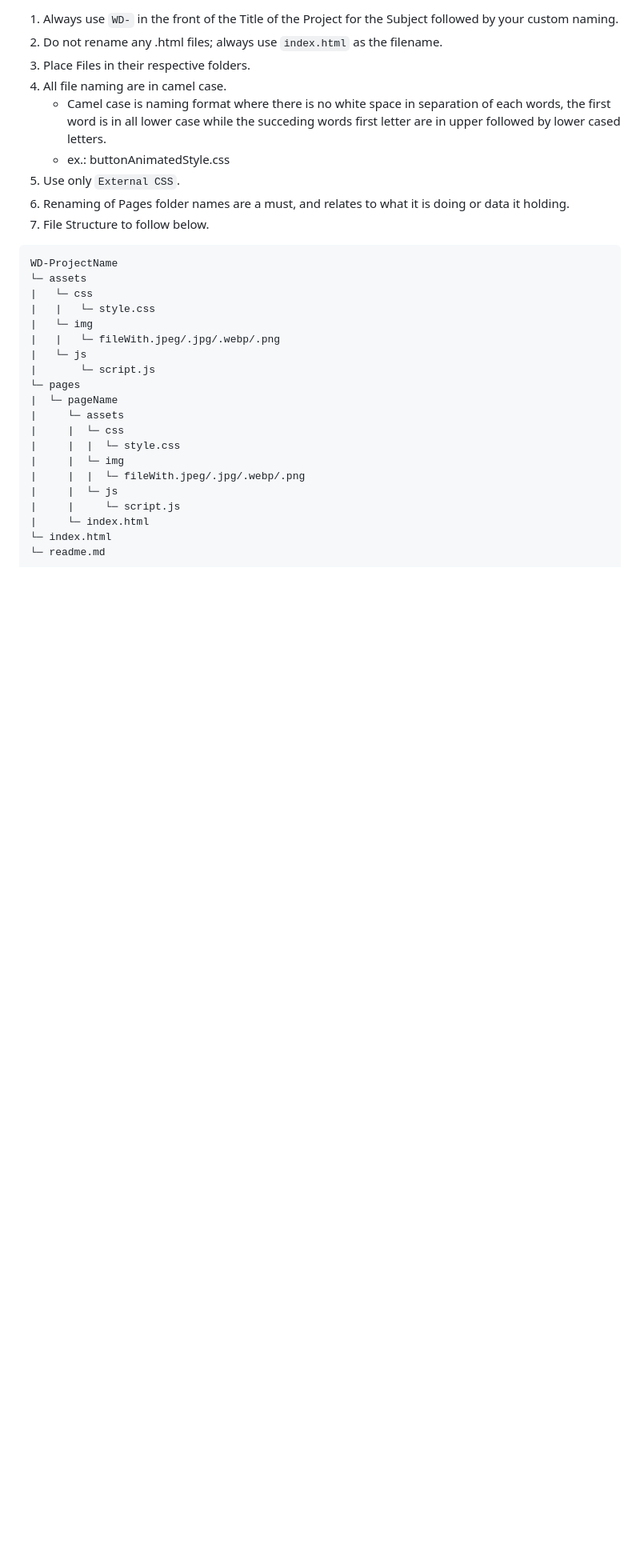
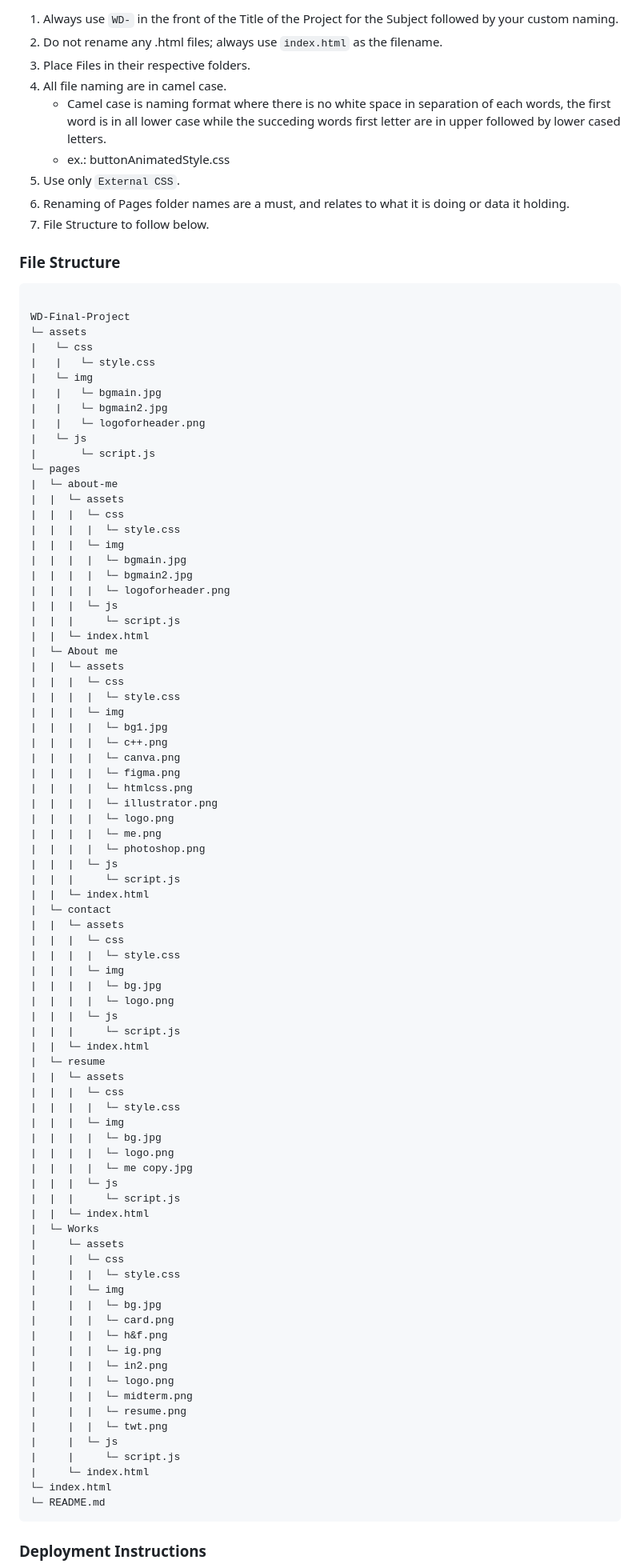
Before and after one commit to Aviona05/WD-FINAL_PROJ, a Markdown page: readme.md, the part around the change printed below. Shown: that part at 80% size. Rendered like a GitHub page; blank space fills up the shorter version.

Commit message:
docs(README): update  file structure, added deployment intructions and links for my repositories

````diff
--- a/readme.md
+++ b/readme.md
@@ -85,26 +85,89 @@ Guiding Question:
 6. Renaming of Pages folder names are a must, and relates to what it is doing or data it holding.
 7. File Structure to follow below.
 
+### File Structure
+
 ```
-WD-ProjectName
+
+WD-Final-Project
 └─ assets
 |   └─ css
 |   |   └─ style.css
 |   └─ img
-|   |   └─ fileWith.jpeg/.jpg/.webp/.png
+|   |   └─ bgmain.jpg
+|   |   └─ bgmain2.jpg
+|   |   └─ logoforheader.png
 |   └─ js
 |       └─ script.js
 └─ pages
-|  └─ pageName
+|  └─ about-me
+|  |  └─ assets
+|  |  |  └─ css
+|  |  |  |  └─ style.css
+|  |  |  └─ img
+|  |  |  |  └─ bgmain.jpg
+|  |  |  |  └─ bgmain2.jpg
+|  |  |  |  └─ logoforheader.png
+|  |  |  └─ js
+|  |  |     └─ script.js
+|  |  └─ index.html
+|  └─ About me
+|  |  └─ assets
+|  |  |  └─ css
+|  |  |  |  └─ style.css
+|  |  |  └─ img
+|  |  |  |  └─ bg1.jpg
+|  |  |  |  └─ c++.png
+|  |  |  |  └─ canva.png
+|  |  |  |  └─ figma.png
+|  |  |  |  └─ htmlcss.png
+|  |  |  |  └─ illustrator.png
+|  |  |  |  └─ logo.png
+|  |  |  |  └─ me.png
+|  |  |  |  └─ photoshop.png
+|  |  |  └─ js
+|  |  |     └─ script.js
+|  |  └─ index.html
+|  └─ contact
+|  |  └─ assets
+|  |  |  └─ css
+|  |  |  |  └─ style.css
+|  |  |  └─ img
+|  |  |  |  └─ bg.jpg
+|  |  |  |  └─ logo.png
+|  |  |  └─ js
+|  |  |     └─ script.js
+|  |  └─ index.html
+|  └─ resume
+|  |  └─ assets
+|  |  |  └─ css
+|  |  |  |  └─ style.css
+|  |  |  └─ img
+|  |  |  |  └─ bg.jpg
+|  |  |  |  └─ logo.png
+|  |  |  |  └─ me copy.jpg
+|  |  |  └─ js
+|  |  |     └─ script.js
+|  |  └─ index.html
+|  └─ Works
 |     └─ assets
 |     |  └─ css
 |     |  |  └─ style.css
 |     |  └─ img
-|     |  |  └─ fileWith.jpeg/.jpg/.webp/.png
+|     |  |  └─ bg.jpg
+|     |  |  └─ card.png
+|     |  |  └─ h&f.png
+|     |  |  └─ ig.png
+|     |  |  └─ in2.png
+|     |  |  └─ logo.png
+|     |  |  └─ midterm.png
+|     |  |  └─ resume.png
+|     |  |  └─ twt.png
 |     |  └─ js
 |     |     └─ script.js
 |     └─ index.html
 └─ index.html
-└─ readme.md
+└─ README.md
 ```
+### Deployment Instructions
 
````
Also changed, not shown: other parts of readme.md (+11 -3 lines).
